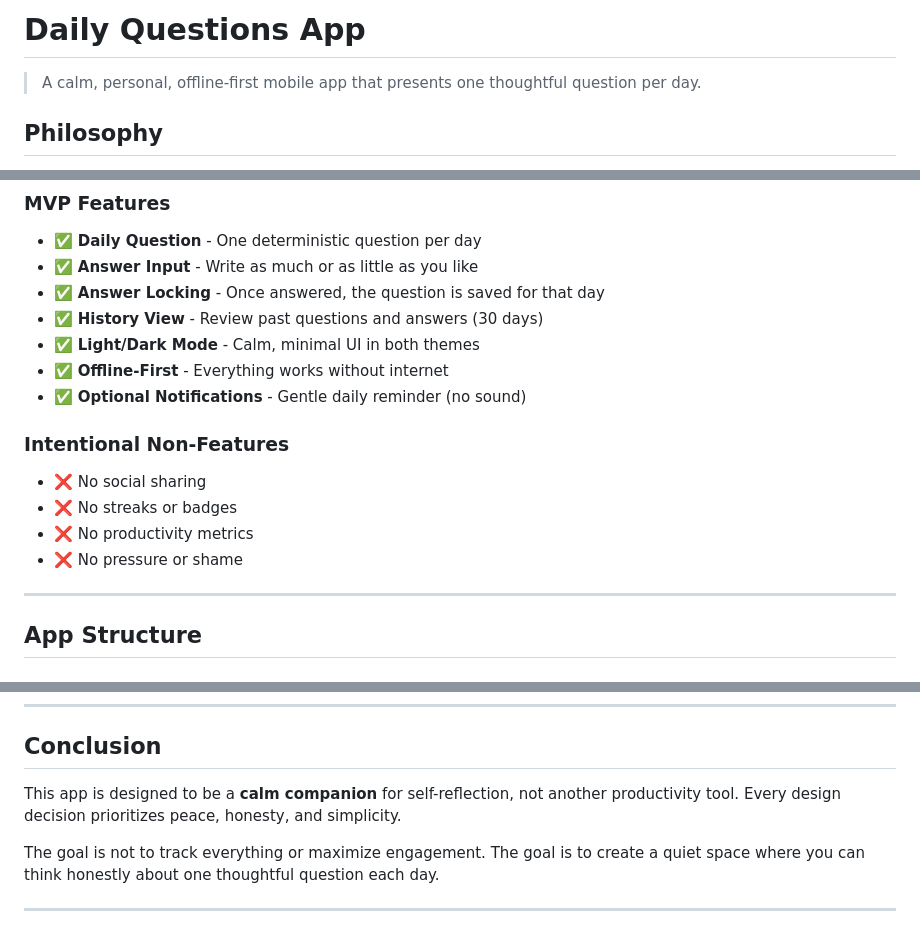
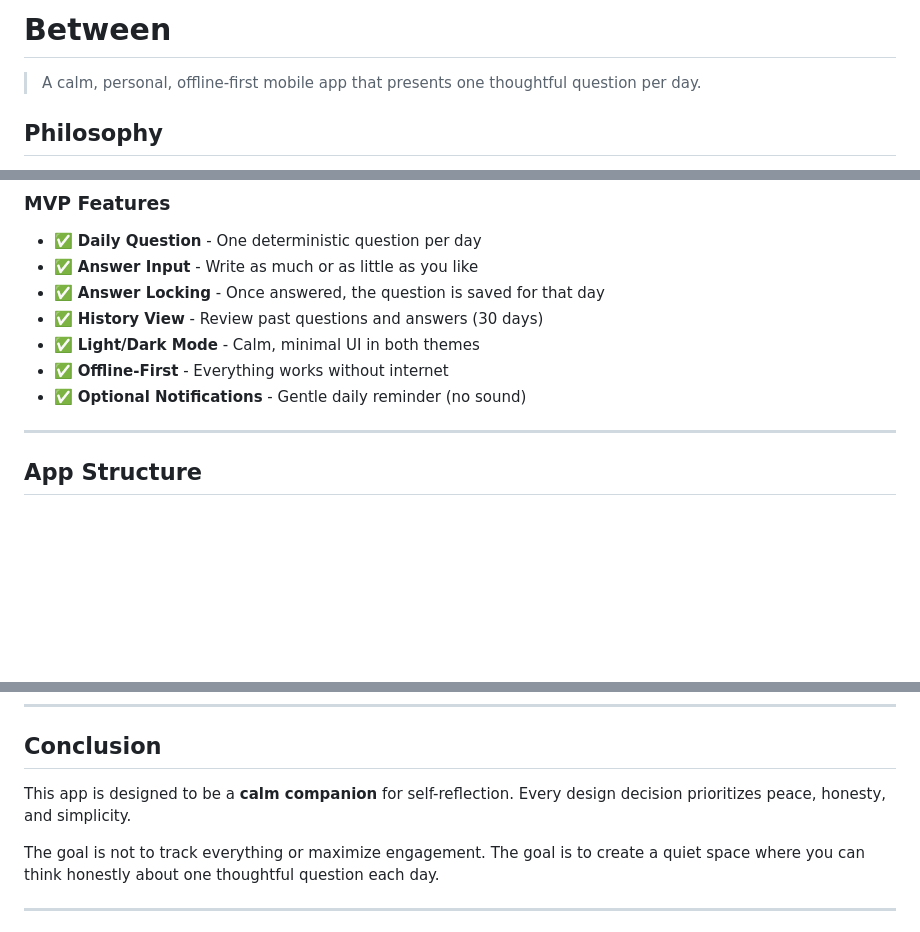
Before and after one commit to Adams-404/Between, a Markdown page: README.md, 3 parts joined by grey strips. Drawn GitHub-style; blank space fills up the shorter version.

```diff
--- a/README.md
+++ b/README.md
@@ -1,4 +1,4 @@
-# Daily Questions App
+# Between
 
 > A calm, personal, offline-first mobile app that presents one thoughtful question per day.
 
@@ -23,12 +23,6 @@ This is **not** a todo list, journal, or productivity app. It's a quiet space fo
 - ✅ **Light/Dark Mode** - Calm, minimal UI in both themes
 - ✅ **Offline-First** - Everything works without internet
 - ✅ **Optional Notifications** - Gentle daily reminder (no sound)
-
-### Intentional Non-Features
-- ❌ No social sharing
-- ❌ No streaks or badges
-- ❌ No productivity metrics
-- ❌ No pressure or shame
 
 ---
 
@@ -378,7 +372,7 @@ Here's a sample of the 90 questions included:
 
 ## Conclusion
 
-This app is designed to be a **calm companion** for self-reflection, not another productivity tool. Every design decision prioritizes peace, honesty, and simplicity.
+This app is designed to be a **calm companion** for self-reflection. Every design decision prioritizes peace, honesty, and simplicity.
 
 The goal is not to track everything or maximize engagement. The goal is to create a quiet space where you can think honestly about one thoughtful question each day.
 
```
